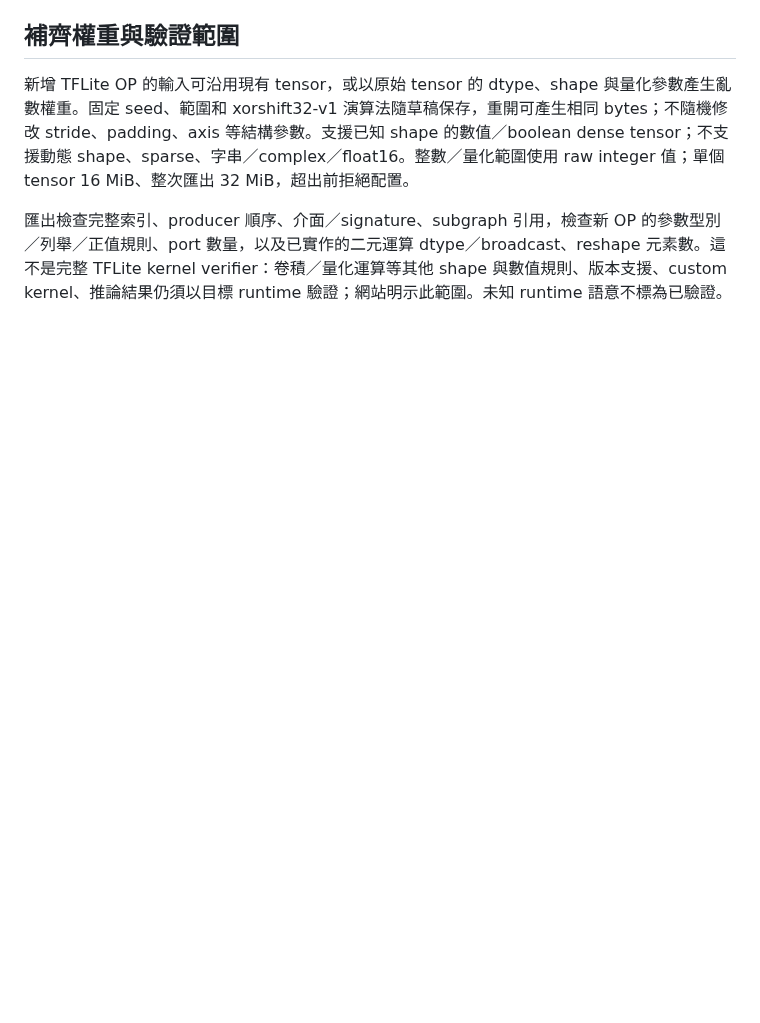
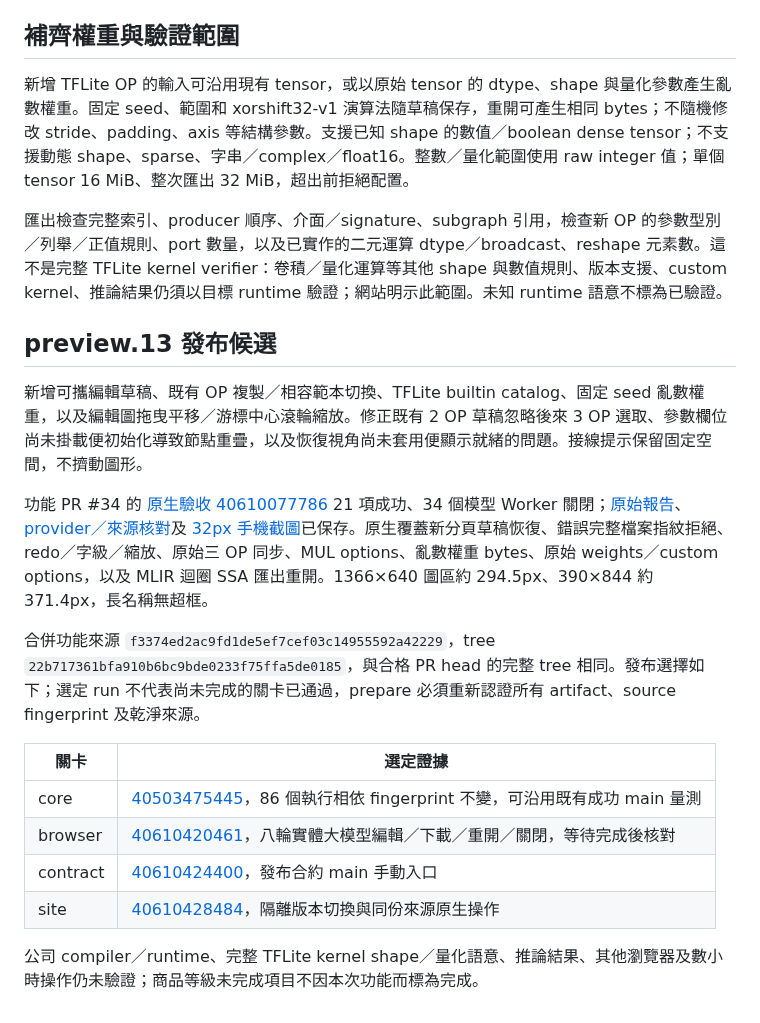
Before and after one commit to koviankevin/tflite-explorer, a Markdown page: docs/model-edit-workspace.md, the part around the change. Rendered like a GitHub page; blank space fills up the shorter version.

Commit message:
Select preview.13 main release gates and retain qualified editor evidence

```diff
--- a/docs/model-edit-workspace.md
+++ b/docs/model-edit-workspace.md
@@ -51,3 +51,20 @@
 新增 TFLite OP 的輸入可沿用現有 tensor，或以原始 tensor 的 dtype、shape 與量化參數產生亂數權重。固定 seed、範圍和 xorshift32-v1 演算法隨草稿保存，重開可產生相同 bytes；不隨機修改 stride、padding、axis 等結構參數。支援已知 shape 的數值／boolean dense tensor；不支援動態 shape、sparse、字串／complex／float16。整數／量化範圍使用 raw integer 值；單個 tensor 16 MiB、整次匯出 32 MiB，超出前拒絕配置。
 
 匯出檢查完整索引、producer 順序、介面／signature、subgraph 引用，檢查新 OP 的參數型別／列舉／正值規則、port 數量，以及已實作的二元運算 dtype／broadcast、reshape 元素數。這不是完整 TFLite kernel verifier：卷積／量化運算等其他 shape 與數值規則、版本支援、custom kernel、推論結果仍須以目標 runtime 驗證；網站明示此範圍。未知 runtime 語意不標為已驗證。
+
+## preview.13 發布候選
+
+新增可攜編輯草稿、既有 OP 複製／相容範本切換、TFLite builtin catalog、固定 seed 亂數權重，以及編輯圖拖曳平移／游標中心滾輪縮放。修正既有 2 OP 草稿忽略後來 3 OP 選取、參數欄位尚未掛載便初始化導致節點重疊，以及恢復視角尚未套用便顯示就緒的問題。接線提示保留固定空間，不擠動圖形。
+
+功能 PR #34 的 [原生驗收 40610077786](https://github.com/koviankevin/tflite-explorer/actions/runs/40610077786) 21 項成功、34 個模型 Worker 關閉；[原始報告](results/preview13-pr-ui-2026-10-28.json)、[provider／來源核對](results/preview13-pr-ui-review-2026-10-28.json)及 [32px 手機截圖](results/preview13-pr-mobile-2026-10-28.png)已保存。原生覆蓋新分頁草稿恢復、錯誤完整檔案指紋拒絕、redo／字級／縮放、原始三 OP 同步、MUL options、亂數權重 bytes、原始 weights／custom options，以及 MLIR 迴圈 SSA 匯出重開。1366×640 圖區約 294.5px、390×844 約 371.4px，長名稱無超框。
+
+合併功能來源 `f3374ed2ac9fd1de5ef7cef03c14955592a42229`，tree `22b717361bfa910b6bc9bde0233f75ffa5de0185`，與合格 PR head 的完整 tree 相同。發布選擇如下；選定 run 不代表尚未完成的關卡已通過，prepare 必須重新認證所有 artifact、source fingerprint 及乾淨來源。
+
+| 關卡 | 選定證據 |
+| --- | --- |
+| core | [40503475445](https://github.com/koviankevin/tflite-explorer/actions/runs/40503475445)，86 個執行相依 fingerprint 不變，可沿用既有成功 main 量測 |
+| browser | [40610420461](https://github.com/koviankevin/tflite-explorer/actions/runs/40610420461)，八輪實體大模型編輯／下載／重開／關閉，等待完成後核對 |
+| contract | [40610424400](https://github.com/koviankevin/tflite-explorer/actions/runs/40610424400)，發布合約 main 手動入口 |
+| site | [40610428484](https://github.com/koviankevin/tflite-explorer/actions/runs/40610428484)，隔離版本切換與同份來源原生操作 |
+
+公司 compiler／runtime、完整 TFLite kernel shape／量化語意、推論結果、其他瀏覽器及數小時操作仍未驗證；商品等級未完成項目不因本次功能而標為完成。
```
Also changed, not shown: docs/results/preview13-pr-mobile-2026-10-28.png (added), 3 other files.
